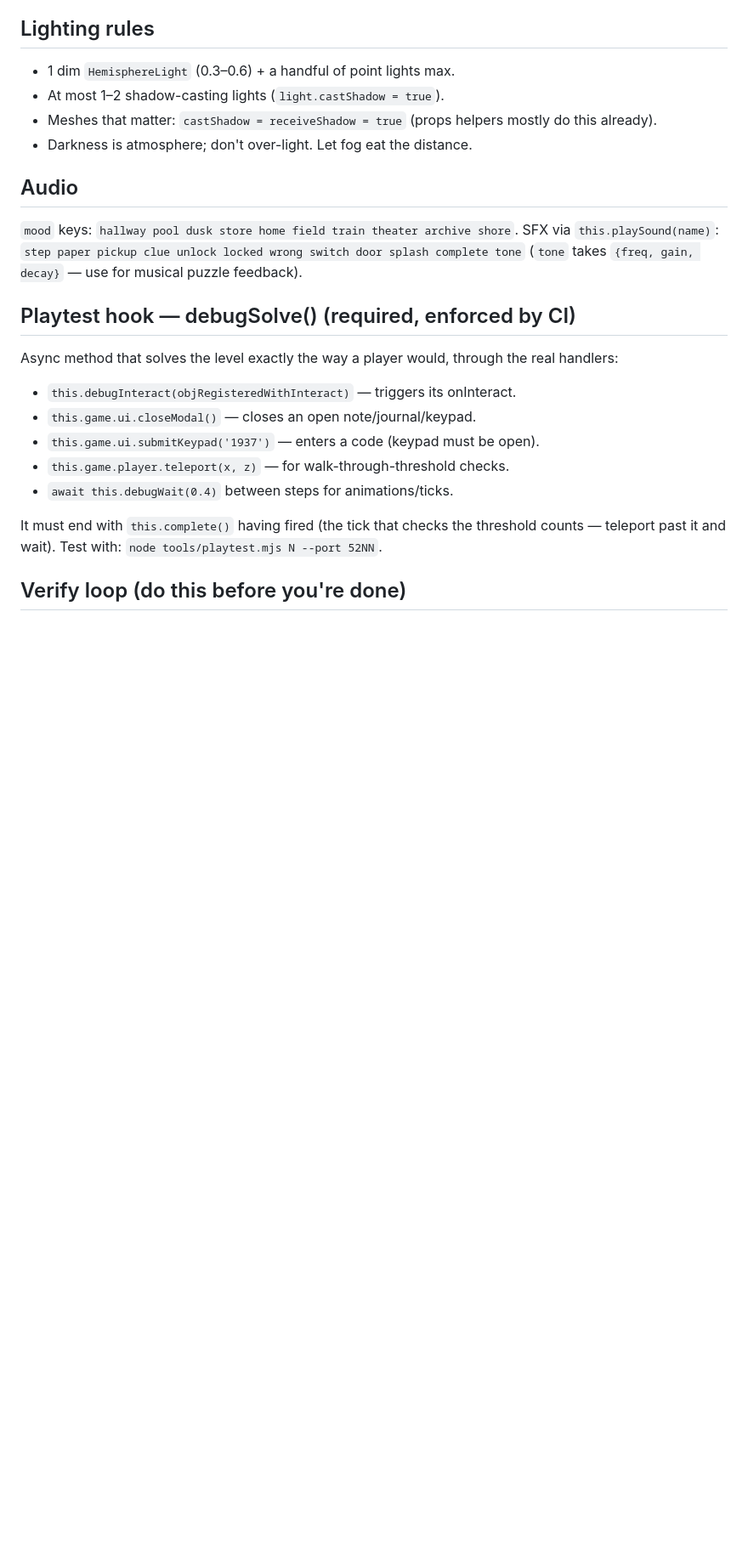
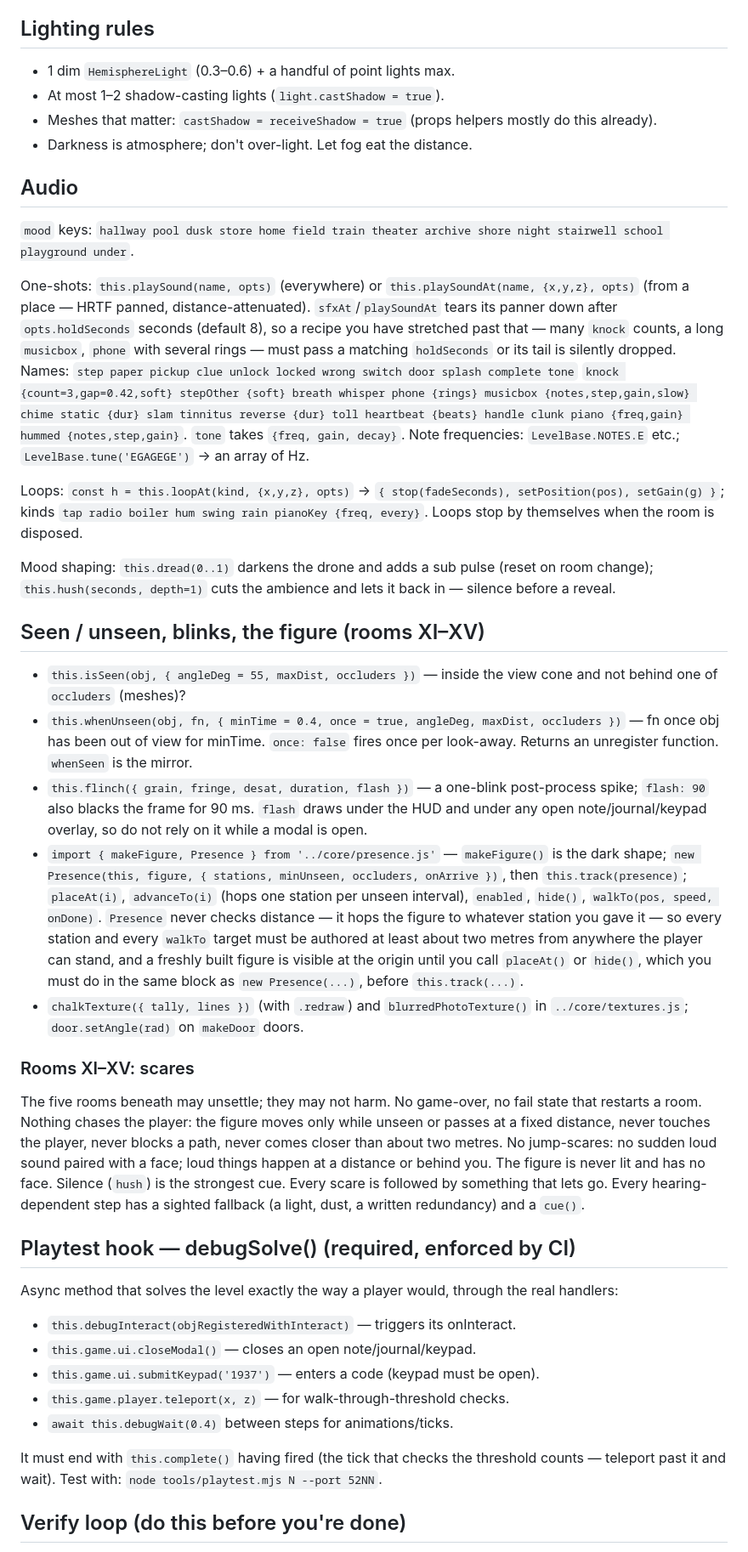
Before and after one commit to edward-sia/dreamcore, a Markdown page: docs/LEVEL_API.md, the part around one of its changes. Shown at 85% size. GitHub-like rendering; blank space fills up the shorter version.

Commit message:
docs: level API for positional sound, unseen helpers, the figure; arc-2 canon

```diff
--- a/docs/LEVEL_API.md
+++ b/docs/LEVEL_API.md
@@ -122,10 +132,69 @@ Also: `textTexture({text, font, color, bg, width, height})` for canvas text,
 
 ## Audio
 
-`mood` keys: `hallway pool dusk store home field train theater archive shore`.
-SFX via `this.playSound(name)`:
-`step paper pickup clue unlock locked wrong switch door splash complete tone`
-(`tone` takes `{freq, gain, decay}` — use for musical puzzle feedback).
+`mood` keys: `hallway pool dusk store home field train theater archive shore
+night stairwell school playground under`.
+
+One-shots: `this.playSound(name, opts)` (everywhere) or
+`this.playSoundAt(name, {x,y,z}, opts)` (from a place — HRTF panned,
+distance-attenuated). `sfxAt`/`playSoundAt` tears its panner down after
+`opts.holdSeconds` seconds (default 8), so a recipe you have stretched past
+that — many `knock` counts, a long `musicbox`, `phone` with several rings —
+must pass a matching `holdSeconds` or its tail is silently dropped.
+Names: `step paper pickup clue unlock locked wrong switch door splash
+complete tone`
+`knock {count=3,gap=0.42,soft} stepOther {soft} breath whisper phone {rings}
+musicbox {notes,step,gain,slow} chime static {dur} slam tinnitus reverse
+{dur} toll heartbeat {beats} handle clunk piano {freq,gain} hummed
+{notes,step,gain}`.
+`tone` takes `{freq, gain, decay}`. Note frequencies: `LevelBase.NOTES.E`
+etc.; `LevelBase.tune('EGAGEGE')` → an array of Hz.
+
+Loops: `const h = this.loopAt(kind, {x,y,z}, opts)` →
+`{ stop(fadeSeconds), setPosition(pos), setGain(g) }`; kinds `tap radio
+boiler hum swing rain pianoKey {freq, every}`. Loops stop by themselves
+when the room is disposed.
+
+Mood shaping: `this.dread(0..1)` darkens the drone and adds a sub pulse
+(reset on room change); `this.hush(seconds, depth=1)` cuts the ambience
+and lets it back in — silence before a reveal.
+
+## Seen / unseen, blinks, the figure (rooms XI–XV)
+
+- `this.isSeen(obj, { angleDeg = 55, maxDist, occluders })` — inside the
+  view cone and not behind one of `occluders` (meshes)?
+- `this.whenUnseen(obj, fn, { minTime = 0.4, once = true, angleDeg, maxDist, occluders })`
+  — fn once obj has been out of view for minTime. `once: false` fires once
+  per look-away. Returns an unregister function. `whenSeen` is the mirror.
+- `this.flinch({ grain, fringe, desat, duration, flash })` — a one-blink
+  post-process spike; `flash: 90` also blacks the frame for 90 ms. `flash`
+  draws under the HUD and under any open note/journal/keypad overlay, so
+  do not rely on it while a modal is open.
+- `import { makeFigure, Presence } from '../core/presence.js'` —
+  `makeFigure()` is the dark shape; `new Presence(this, figure, { stations, minUnseen, occluders, onArrive })`,
+  then `this.track(presence)`; `placeAt(i)`, `advanceTo(i)` (hops one
+  station per unseen interval), `enabled`, `hide()`, `walkTo(pos, speed, onDone)`.
+  `Presence` never checks distance — it hops the figure to whatever station
+  you gave it — so every station and every `walkTo` target must be
+  authored at least about two metres from anywhere the player can stand,
+  and a freshly built figure is visible at the origin until you call
+  `placeAt()` or `hide()`, which you must do in the same block as
+  `new Presence(...)`, before `this.track(...)`.
+- `chalkTexture({ tally, lines })` (with `.redraw`) and
+  `blurredPhotoTexture()` in `../core/textures.js`; `door.setAngle(rad)`
+  on `makeDoor` doors.
+
+### Rooms XI–XV: scares
+
+The five rooms beneath may unsettle; they may not harm. No game-over, no
+fail state that restarts a room. Nothing chases the player: the figure
+moves only while unseen or passes at a fixed distance, never touches the
+player, never blocks a path, never comes closer than about two metres. No
+jump-scares: no sudden loud sound paired with a face; loud things happen
+at a distance or behind you. The figure is never lit and has no face.
+Silence (`hush`) is the strongest cue. Every scare is followed by
+something that lets go. Every hearing-dependent step has a sighted
+fallback (a light, dust, a written redundancy) and a `cue()`.
 
 ## Playtest hook — debugSolve() (required, enforced by CI)
 
```
Also changed, not shown: other parts of docs/LEVEL_API.md (+15 -3 lines), docs/DESIGN.md (+32 -0 lines).
